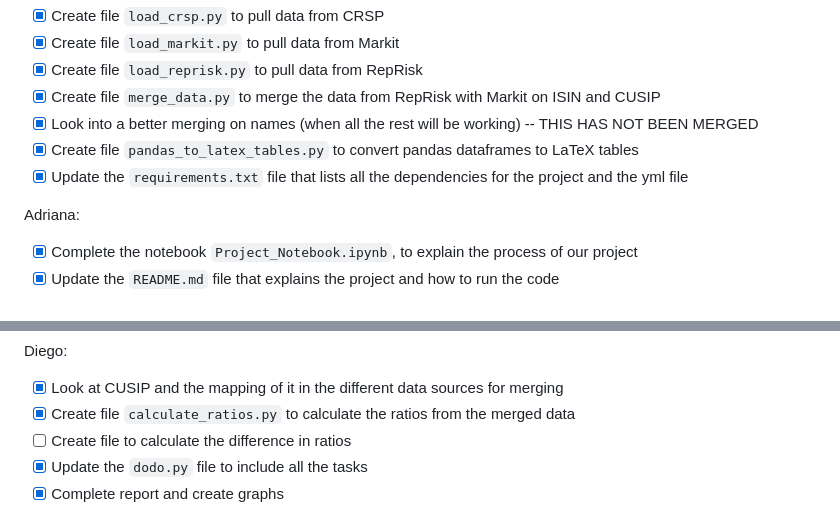
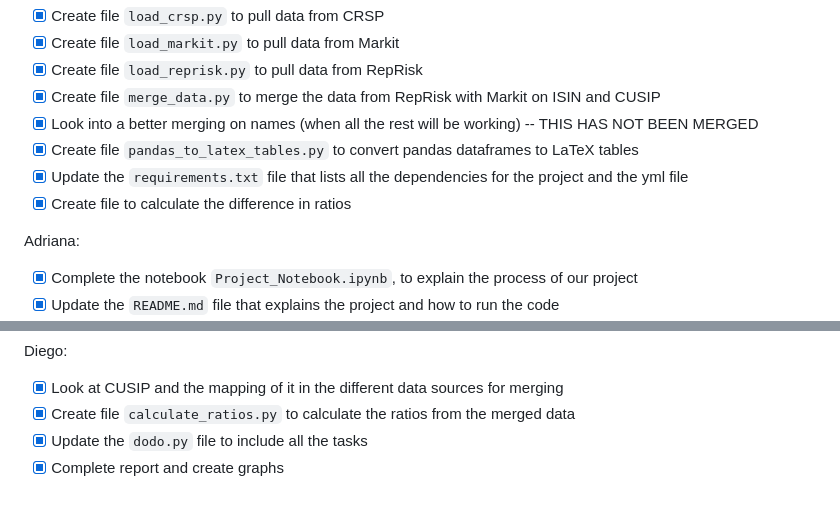
Before and after one commit to baptistepepin/FINM-32900-PROJECT, a Markdown page: README.md, 2 parts joined by grey strips. GitHub-like rendering.

```diff
--- a/README.md
+++ b/README.md
@@ -11,6 +11,7 @@ Baptiste:
 - [x] Look into a better merging on names (when all the rest will be working) -- THIS HAS NOT BEEN MERGED
 - [x] Create file `pandas_to_latex_tables.py` to convert pandas dataframes to LaTeX tables
 - [x] Update the `requirements.txt` file that lists all the dependencies for the project and the yml file
+- [x] Create file to calculate the difference in ratios
 
 Adriana:
 - [x] Complete the notebook `Project_Notebook.ipynb`, to explain the process of our project
@@ -30,7 +31,6 @@ Pranav:
 Diego:
 - [x] Look at CUSIP and the mapping of it in the different data sources for merging
 - [x] Create file `calculate_ratios.py` to calculate the ratios from the merged data
-- [ ] Create file to calculate the difference in ratios
 - [x] Update the `dodo.py` file to include all the tasks
 - [x] Complete report and create graphs
 
```
